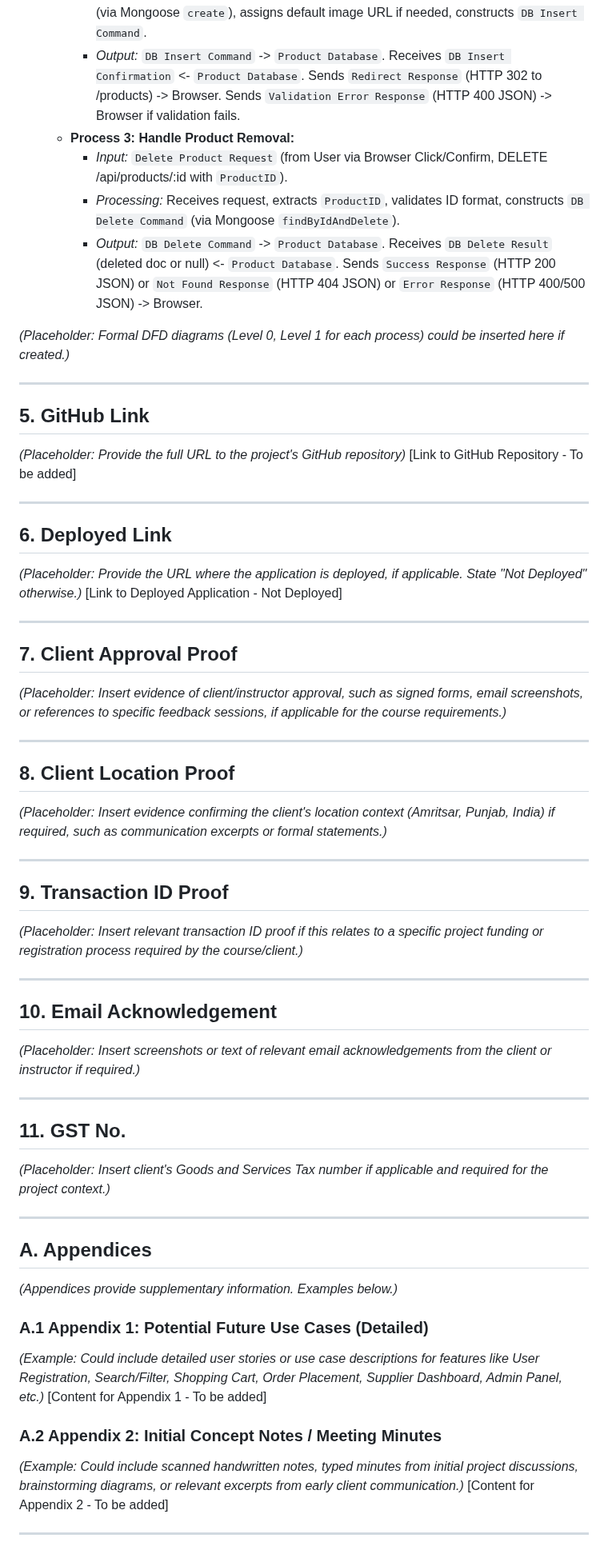
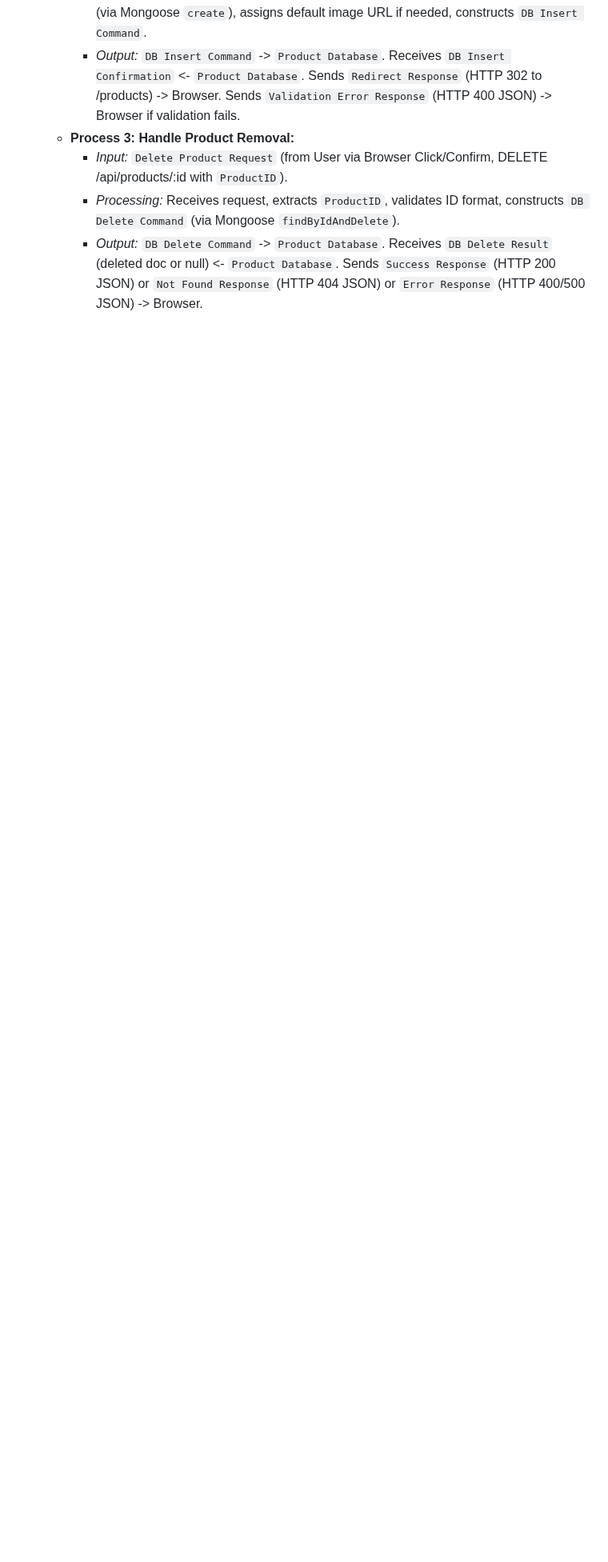
Before and after one commit to PraveenPrabhuT/AgriConnect, a Markdown page: README.md, the part around one of its changes. Shown at 80% size. Rendered like a GitHub page; blank space fills up the shorter version.

```diff
--- a/README.md
+++ b/README.md
@@ -369,67 +343,3 @@ The application shall not interface directly with any specific hardware beyond t
         * *Input:* `Delete Product Request` (from User via Browser Click/Confirm, DELETE /api/products/:id with `ProductID`).
         * *Processing:* Receives request, extracts `ProductID`, validates ID format, constructs `DB Delete Command` (via Mongoose `findByIdAndDelete`).
         * *Output:* `DB Delete Command` -> `Product Database`. Receives `DB Delete Result` (deleted doc or null) <- `Product Database`. Sends `Success Response` (HTTP 200 JSON) or `Not Found Response` (HTTP 404 JSON) or `Error Response` (HTTP 400/500 JSON) -> Browser.
-
-*(Placeholder: Formal DFD diagrams (Level 0, Level 1 for each process) could be inserted here if created.)*
-
----
-
-## 5. GitHub Link
-
-*(Placeholder: Provide the full URL to the project's GitHub repository)*
-[Link to GitHub Repository - To be added]
-
----
-
-## 6. Deployed Link
-
-*(Placeholder: Provide the URL where the application is deployed, if applicable. State "Not Deployed" otherwise.)*
-[Link to Deployed Application - Not Deployed]
-
----
-
-## 7. Client Approval Proof
-
-*(Placeholder: Insert evidence of client/instructor approval, such as signed forms, email screenshots, or references to specific feedback sessions, if applicable for the course requirements.)*
-
----
-
-## 8. Client Location Proof
-
-*(Placeholder: Insert evidence confirming the client's location context (Amritsar, Punjab, India) if required, such as communication excerpts or formal statements.)*
-
----
-
-## 9. Transaction ID Proof
-
-*(Placeholder: Insert relevant transaction ID proof if this relates to a specific project funding or registration process required by the course/client.)*
-
----
-
-## 10. Email Acknowledgement
-
-*(Placeholder: Insert screenshots or text of relevant email acknowledgements from the client or instructor if required.)*
-
----
-
-## 11. GST No.
-
-*(Placeholder: Insert client's Goods and Services Tax number if applicable and required for the project context.)*
-
----
-
-## A. Appendices
-
-*(Appendices provide supplementary information. Examples below.)*
-
-### A.1 Appendix 1: Potential Future Use Cases (Detailed)
-
-*(Example: Could include detailed user stories or use case descriptions for features like User Registration, Search/Filter, Shopping Cart, Order Placement, Supplier Dashboard, Admin Panel, etc.)*
-[Content for Appendix 1 - To be added]
-
-### A.2 Appendix 2: Initial Concept Notes / Meeting Minutes
-
-*(Example: Could include scanned handwritten notes, typed minutes from initial project discussions, brainstorming diagrams, or relevant excerpts from early client communication.)*
-[Content for Appendix 2 - To be added]
-
----
```
Also changed, not shown: other parts of README.md (+1 -27 lines).
